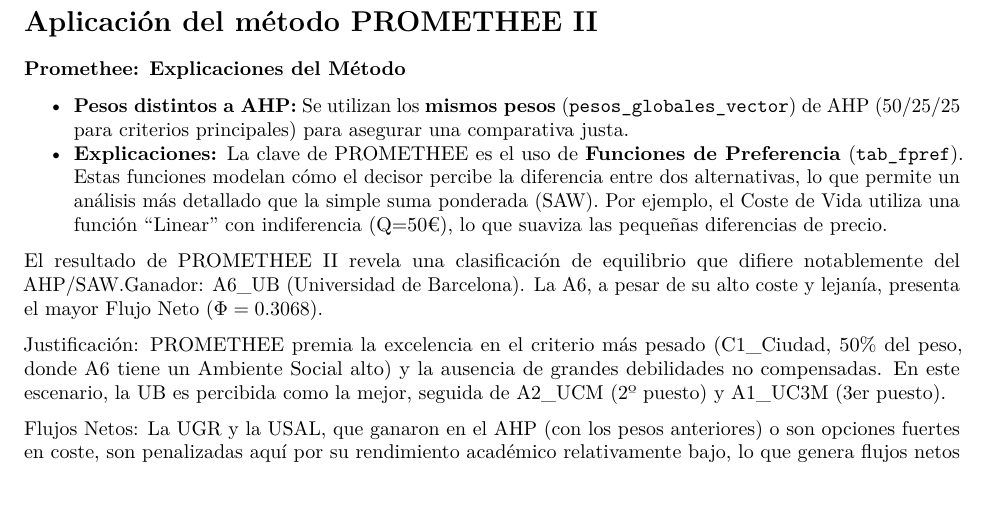
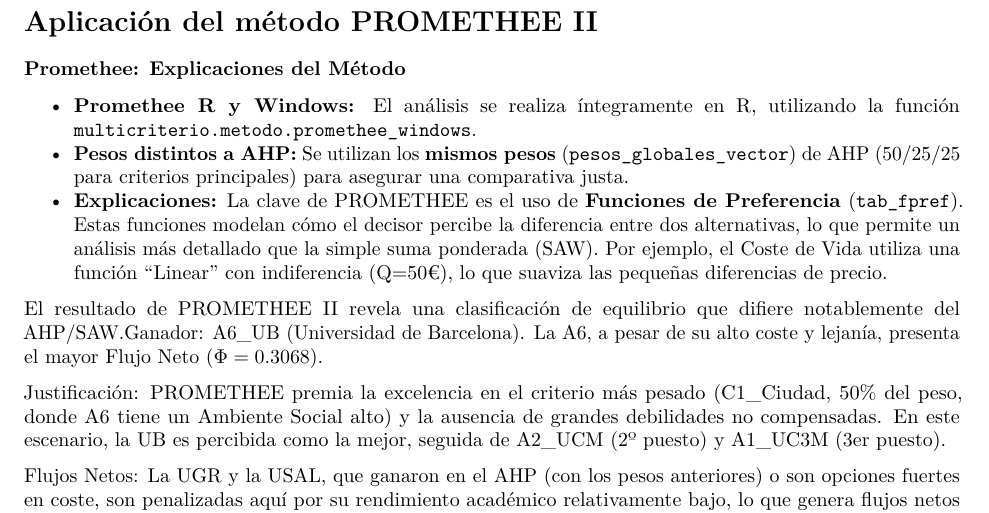
Before and after one commit to alexjurlu/trabajo02indtd2025, an R Markdown document (trabajo02.Rmd): part of page 4 of 5, cut so that both start at the same text. Rendered offline with R 4.5, knitr and Pandoc, then LaTeX, with nearby package versions; some code elsewhere in the file could not run offline.

Commit message:
Explicar analisis en Promethee R

```diff
--- a/trabajo02.Rmd
+++ b/trabajo02.Rmd
@@ -278,6 +278,7 @@
 
 ### Promethee: Explicaciones del Método
 
+* **Promethee R y Windows:** El análisis se realiza íntegramente en R, utilizando la función `multicriterio.metodo.promethee_windows`.
 * **Pesos distintos a AHP:** Se utilizan los **mismos pesos** (`pesos_globales_vector`) de AHP (50/25/25 para criterios principales) para asegurar una comparativa justa.
 * **Explicaciones:** La clave de PROMETHEE es el uso de **Funciones de Preferencia** (`tab_fpref`). Estas funciones modelan cómo el decisor percibe la diferencia entre dos alternativas, lo que permite un análisis más detallado que la simple suma ponderada (SAW). Por ejemplo, el Coste de Vida utiliza una función "Linear" con indiferencia (Q=50€), lo que suaviza las pequeñas diferencias de precio.
 
```
